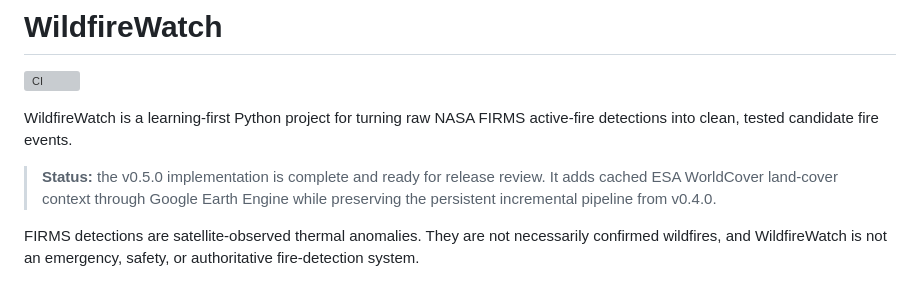
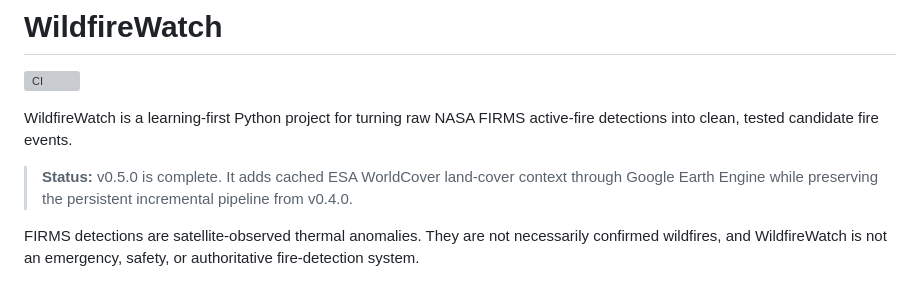
Before and after one commit to stoppo22/wildfirewatch, a Markdown page: README.md, the part around the change. Drawn GitHub-style; grey boxes are pictures that could not be loaded.

Commit message:
docs: mark v0.5 complete

```diff
--- a/README.md
+++ b/README.md
@@ -5,9 +5,9 @@
 WildfireWatch is a learning-first Python project for turning raw NASA FIRMS
 active-fire detections into clean, tested candidate fire events.
 
-> **Status:** the v0.5.0 implementation is complete and ready for release
-> review. It adds cached ESA WorldCover land-cover context through Google Earth
-> Engine while preserving the persistent incremental pipeline from v0.4.0.
+> **Status:** v0.5.0 is complete. It adds cached ESA WorldCover land-cover
+> context through Google Earth Engine while preserving the persistent
+> incremental pipeline from v0.4.0.
 
 FIRMS detections are satellite-observed thermal anomalies. They are not
 necessarily confirmed wildfires, and WildfireWatch is not an emergency,
```
Also changed, not shown: roadmap.md (+1 -1 lines).
